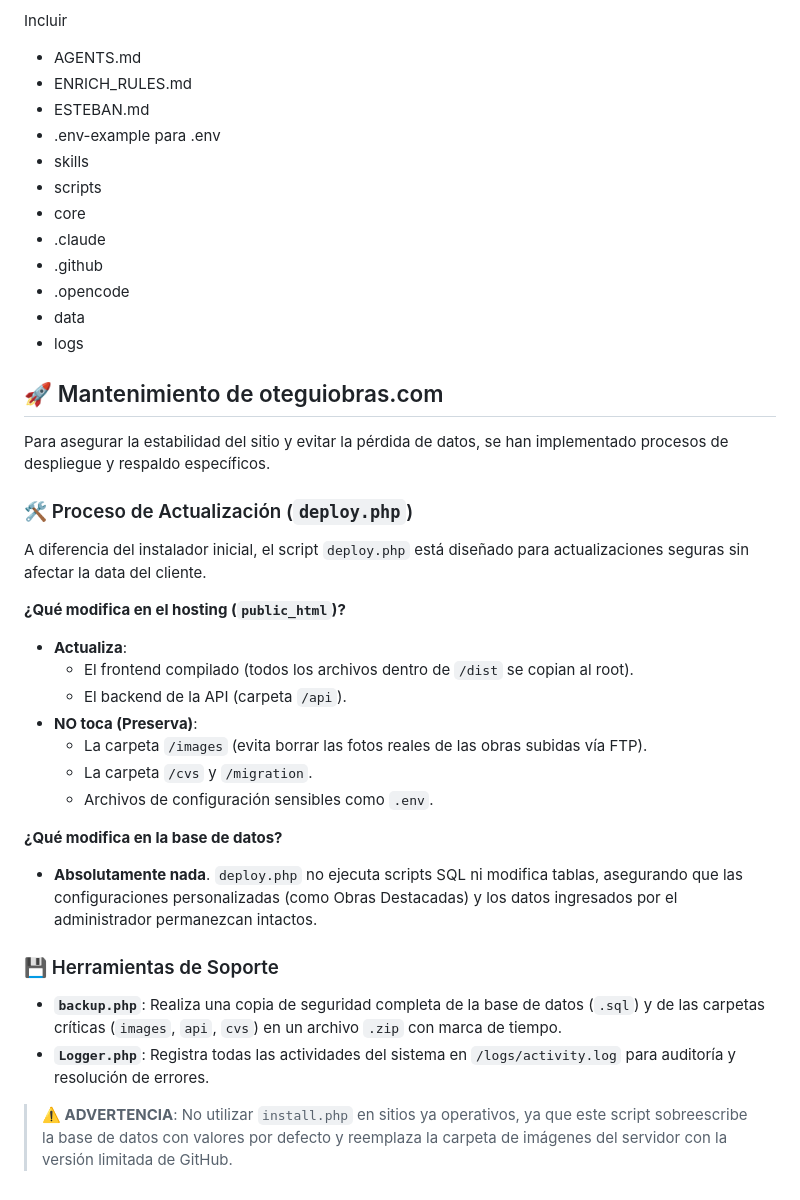
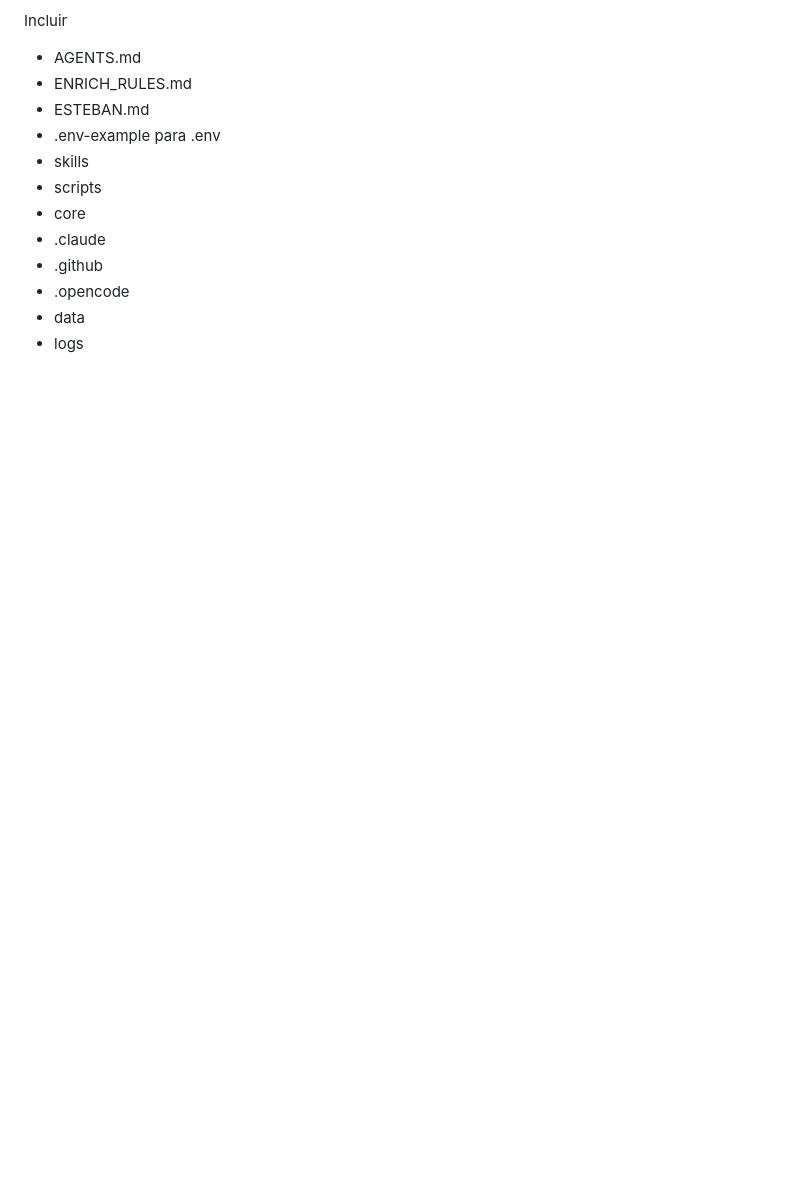
Before and after one commit to selvaggiesteban/AI_Agent, a Markdown page: README.md, the part around the change. Rendered like a GitHub page; blank space fills up the shorter version.

Commit message:
docs: remove oteguiobras maintenance section from README

```diff
--- a/README.md
+++ b/README.md
@@ -262,28 +262,3 @@ Incluir
 - .opencode
 - data
 - logs
-
-## 🚀 Mantenimiento de oteguiobras.com
-
-Para asegurar la estabilidad del sitio y evitar la pérdida de datos, se han implementado procesos de despliegue y respaldo específicos.
-
-### 🛠️ Proceso de Actualización (`deploy.php`)
-A diferencia del instalador inicial, el script `deploy.php` está diseñado para actualizaciones seguras sin afectar la data del cliente.
-
-**¿Qué modifica en el hosting (`public_html`)?**
-- **Actualiza**:
-  - El frontend compilado (todos los archivos dentro de `/dist` se copian al root).
-  - El backend de la API (carpeta `/api`).
-- **NO toca (Preserva)**:
-  - La carpeta `/images` (evita borrar las fotos reales de las obras subidas vía FTP).
-  - La carpeta `/cvs` y `/migration`.
-  - Archivos de configuración sensibles como `.env`.
-
-**¿Qué modifica en la base de datos?**
-- **Absolutamente nada**. `deploy.php` no ejecuta scripts SQL ni modifica tablas, asegurando que las configuraciones personalizadas (como Obras Destacadas) y los datos ingresados por el administrador permanezcan intactos.
-
-### 💾 Herramientas de Soporte
-- **`backup.php`**: Realiza una copia de seguridad completa de la base de datos (`.sql`) y de las carpetas críticas (`images`, `api`, `cvs`) en un archivo `.zip` con marca de tiempo.
-- **`Logger.php`**: Registra todas las actividades del sistema en `/logs/activity.log` para auditoría y resolución de errores.
-
-> **⚠️ ADVERTENCIA**: No utilizar `install.php` en sitios ya operativos, ya que este script sobreescribe la base de datos con valores por defecto y reemplaza la carpeta de imágenes del servidor con la versión limitada de GitHub.
```
